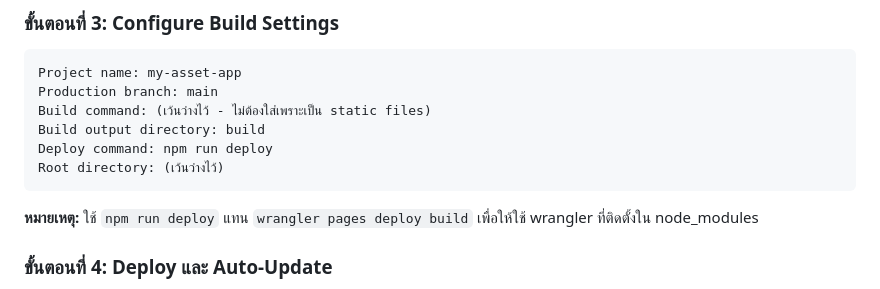
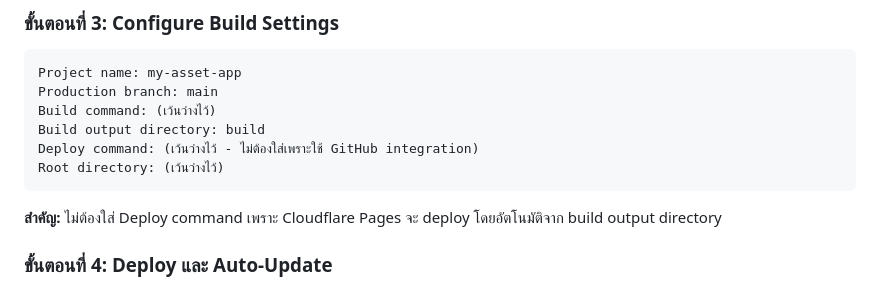
Before and after one commit to jlc-group/my-asset-app, a Markdown page: DEPLOY.md, the part around the change. Drawn GitHub-style.

Commit message:
Update deploy instructions - remove deploy command for GitHub integration

````diff
--- a/DEPLOY.md
+++ b/DEPLOY.md
@@ -16,13 +16,13 @@
 ```
 Project name: my-asset-app
 Production branch: main
-Build command: (เว้นว่างไว้ - ไม่ต้องใส่เพราะเป็น static files)
+Build command: (เว้นว่างไว้)
 Build output directory: build
-Deploy command: npm run deploy
+Deploy command: (เว้นว่างไว้ - ไม่ต้องใส่เพราะใช้ GitHub integration)
 Root directory: (เว้นว่างไว้)
 ```
 
-**หมายเหตุ:** ใช้ `npm run deploy` แทน `wrangler pages deploy build` เพื่อให้ใช้ wrangler ที่ติดตั้งใน node_modules
+**สำคัญ:** ไม่ต้องใส่ Deploy command เพราะ Cloudflare Pages จะ deploy โดยอัตโนมัติจาก build output directory
 
 ### ขั้นตอนที่ 4: Deploy และ Auto-Update
 1. คลิก **"Save and Deploy"**
````
